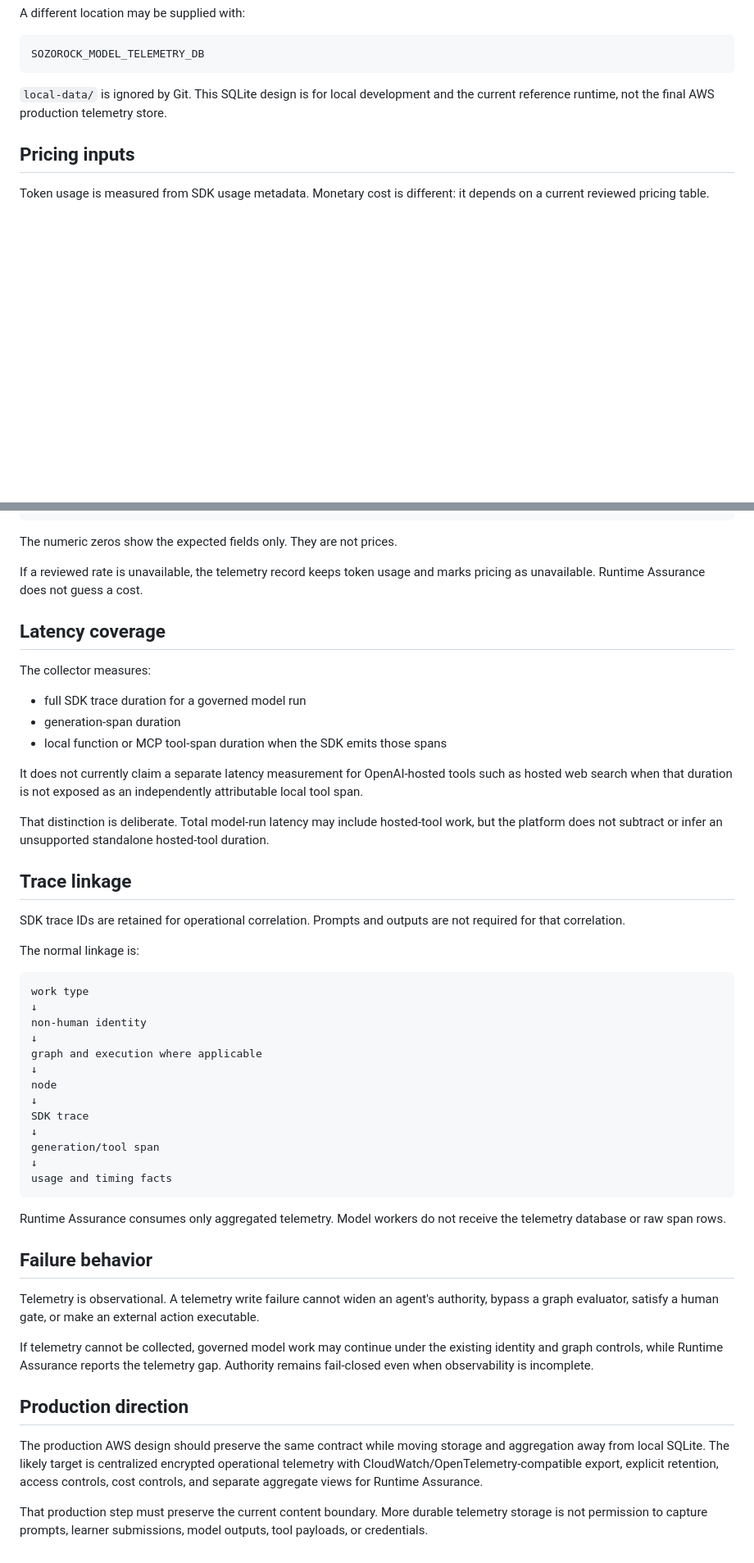
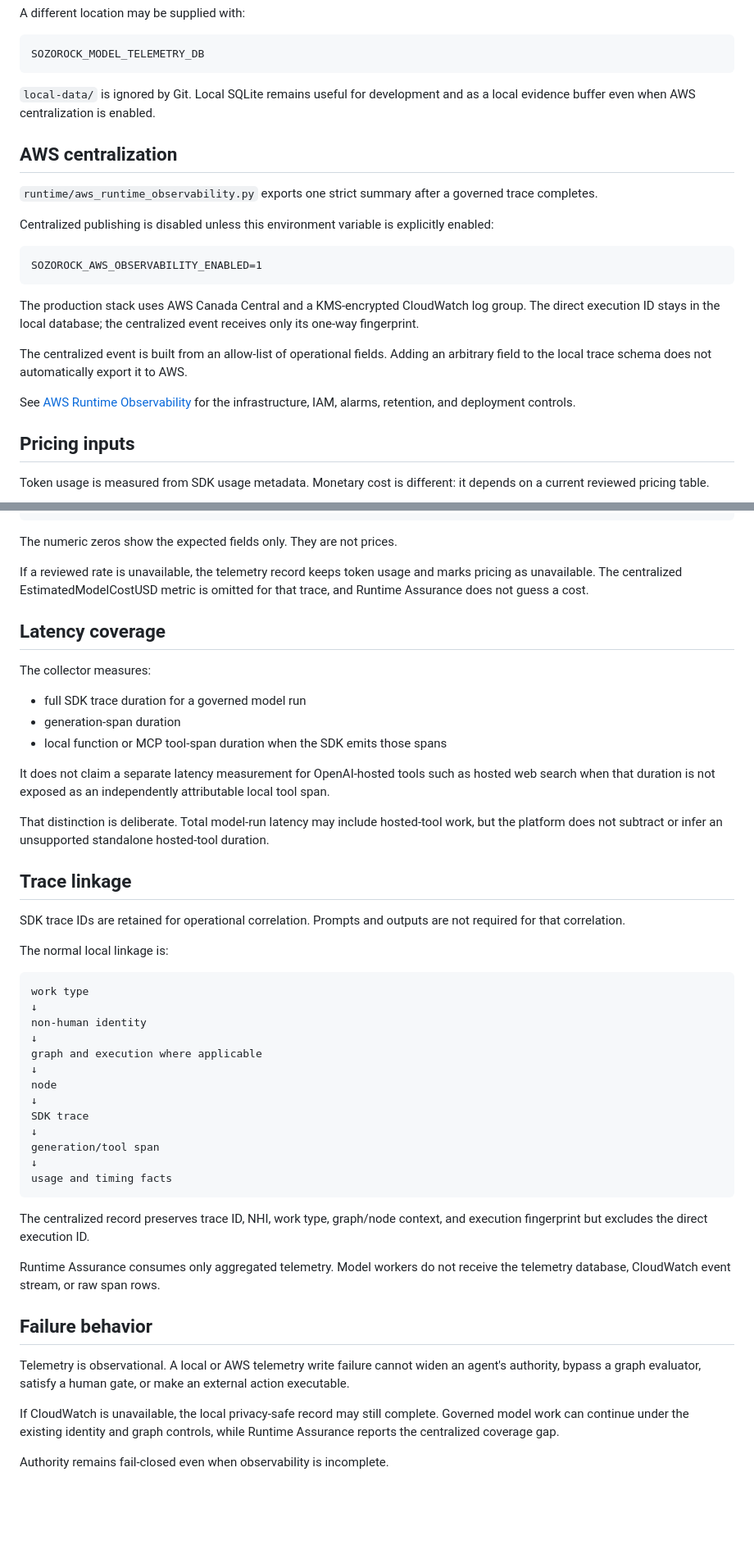
Before and after one commit to drolu-cmyk/on-bc-canada, a Markdown page: docs/runtime-model-telemetry.md, 2 parts joined by grey strips. Shown at 82% size. GitHub-like rendering; blank space fills up the shorter version.

Commit message:
Document centralized AWS telemetry export

````diff
--- a/docs/runtime-model-telemetry.md
+++ b/docs/runtime-model-telemetry.md
@@ -109,7 +115,23 @@ A different location may be supplied with:
 SOZOROCK_MODEL_TELEMETRY_DB
 ```
 
-`local-data/` is ignored by Git. This SQLite design is for local development and the current reference runtime, not the final AWS production telemetry store.
+`local-data/` is ignored by Git. Local SQLite remains useful for development and as a local evidence buffer even when AWS centralization is enabled.
+
+## AWS centralization
+
+`runtime/aws_runtime_observability.py` exports one strict summary after a governed trace completes.
+
+Centralized publishing is disabled unless this environment variable is explicitly enabled:
+
+```text
+SOZOROCK_AWS_OBSERVABILITY_ENABLED=1
+```
+
+The production stack uses AWS Canada Central and a KMS-encrypted CloudWatch log group. The direct execution ID stays in the local database; the centralized event receives only its one-way fingerprint.
+
+The centralized event is built from an allow-list of operational fields. Adding an arbitrary field to the local trace schema does not automatically export it to AWS.
+
+See [AWS Runtime Observability](aws-runtime-observability.md) for the infrastructure, IAM, alarms, retention, and deployment controls.
 
 ## Pricing inputs
 
@@ -135,7 +157,7 @@ Shape:
 
 The numeric zeros show the expected fields only. They are not prices.
 
-If a reviewed rate is unavailable, the telemetry record keeps token usage and marks pricing as unavailable. Runtime Assurance does not guess a cost.
+If a reviewed rate is unavailable, the telemetry record keeps token usage and marks pricing as unavailable. The centralized EstimatedModelCostUSD metric is omitted for that trace, and Runtime Assurance does not guess a cost.
 
 ## Latency coverage
 
@@ -145,7 +167,7 @@ The collector measures:
 - generation-span duration
 - local function or MCP tool-span duration when the SDK emits those spans
 
-It does not currently claim a separate latency measurement for OpenAI-hosted tools such as hosted web search when that duration is not exposed as an independently attributable local tool span.
+It does not claim a separate latency measurement for OpenAI-hosted tools such as hosted web search when that duration is not exposed as an independently attributable local tool span.
 
 That distinction is deliberate. Total model-run latency may include hosted-tool work, but the platform does not subtract or infer an unsupported standalone hosted-tool duration.
 
@@ -153,7 +175,7 @@ That distinction is deliberate. Total model-run latency may include hosted-tool
 
 SDK trace IDs are retained for operational correlation. Prompts and outputs are not required for that correlation.
 
-The normal linkage is:
+The normal local linkage is:
 
 ```text
 work type
@@ -171,16 +193,14 @@ generation/tool span
 usage and timing facts
 ```
 
-Runtime Assurance consumes only aggregated telemetry. Model workers do not receive the telemetry database or raw span rows.
+The centralized record preserves trace ID, NHI, work type, graph/node context, and execution fingerprint but excludes the direct execution ID.
+
+Runtime Assurance consumes only aggregated telemetry. Model workers do not receive the telemetry database, CloudWatch event stream, or raw span rows.
 
 ## Failure behavior
 
-Telemetry is observational. A telemetry write failure cannot widen an agent's authority, bypass a graph evaluator, satisfy a human gate, or make an external action executable.
+Telemetry is observational. A local or AWS telemetry write failure cannot widen an agent's authority, bypass a graph evaluator, satisfy a human gate, or make an external action executable.
 
-If telemetry cannot be collected, governed model work may continue under the existing identity and graph controls, while Runtime Assurance reports the telemetry gap. Authority remains fail-closed even when observability is incomplete.
+If CloudWatch is unavailable, the local privacy-safe record may still complete. Governed model work can continue under the existing identity and graph controls, while Runtime Assurance reports the centralized coverage gap.
 
-## Production direction
-
-The production AWS design should preserve the same contract while moving storage and aggregation away from local SQLite. The likely target is centralized encrypted operational telemetry with CloudWatch/OpenTelemetry-compatible export, explicit retention, access controls, cost controls, and separate aggregate views for Runtime Assurance.
-
-That production step must preserve the current content boundary. More durable telemetry storage is not permission to capture prompts, learner submissions, model outputs, tool payloads, or credentials.
+Authority remains fail-closed even when observability is incomplete.
````
Also changed, not shown: other parts of docs/runtime-model-telemetry.md (+8 -2 lines).
